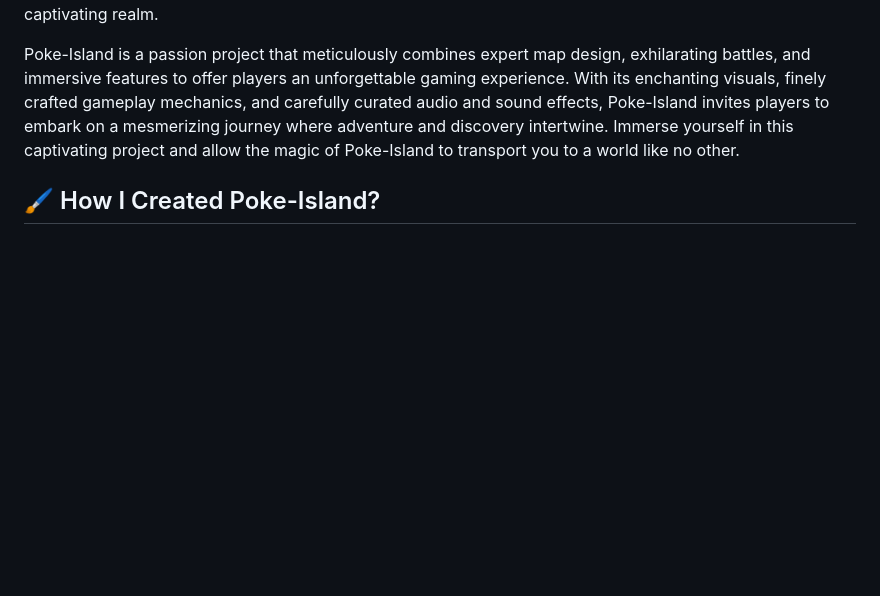
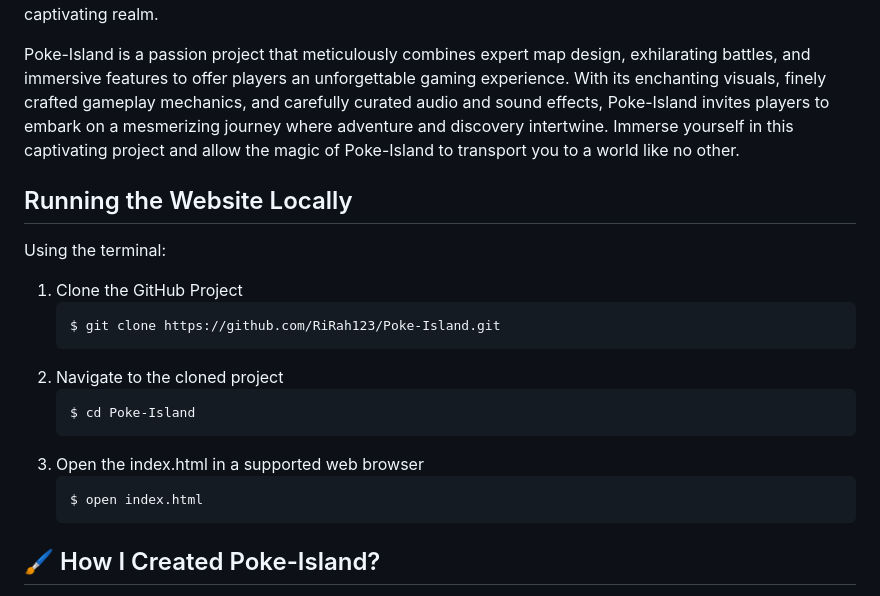
Before and after one commit to Binxy111/Poke-Island, a Markdown page: README.md, the part around the change. Rendered like a GitHub page; blank space fills up the shorter version.

````diff
--- a/README.md
+++ b/README.md
@@ -21,6 +21,23 @@ The climactic conclusion of each battle unveils the fate of the battling sprites
 
 Poke-Island is a passion project that meticulously combines expert map design, exhilarating battles, and immersive features to offer players an unforgettable gaming experience. With its enchanting visuals, finely crafted gameplay mechanics, and carefully curated audio and sound effects, Poke-Island invites players to embark on a mesmerizing journey where adventure and discovery intertwine. Immerse yourself in this captivating project and allow the magic of Poke-Island to transport you to a world like no other.
 
+## Running the Website Locally
+
+Using the terminal:
+
+1. Clone the GitHub Project
+   ```
+   $ git clone https://github.com/RiRah123/Poke-Island.git
+   ```
+2. Navigate to the cloned project
+   ```
+   $ cd Poke-Island
+   ```
+3. Open the index.html in a supported web browser
+   ```
+   $ open index.html
+   ```
+
 ## 🖌️ How I Created Poke-Island?
 
 Creating the immersive and captivating world of Poke-Island was a labor of love that involved several key steps and tools. The project began with the design of the game map using a tile map editor. By carefully selecting and arranging various tiles, I created a visually stunning island map, ensuring that players could navigate freely without encountering any obstacles. The map featured both land and ocean layers, each with their unique characteristics and boundaries.
````
